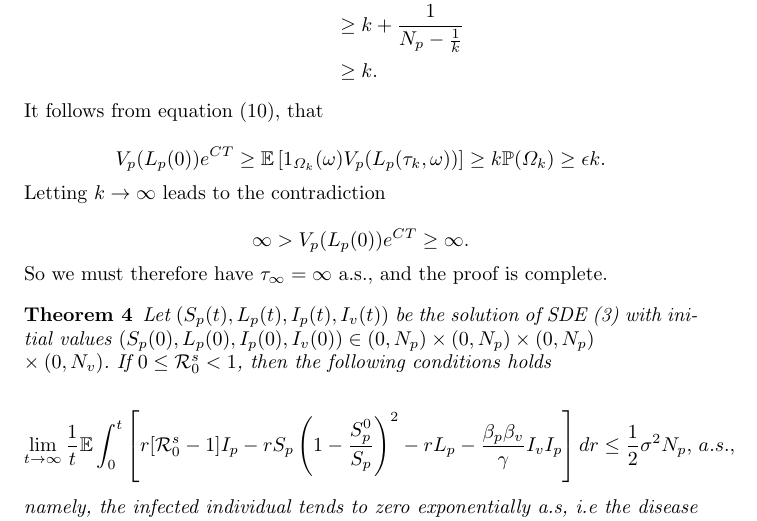
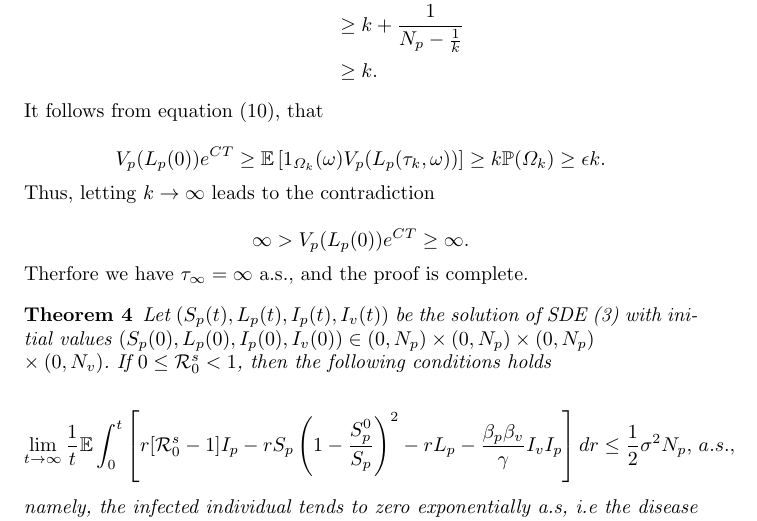
Before and after one commit to SaulDiazInfante/Stochastic-Tomato-Vector-Plant-Disease, a LaTeX paper (main.tex, which reads Sections/Extinction.tex): part of page 7 of 17, cut so that both start at the same text. Compiled offline with pdfLaTeX.

Commit message:
with last extinction mod

```diff
--- a/Sections/Extinction.tex
+++ b/Sections/Extinction.tex
@@ -227,14 +227,23 @@ the following result prove that this set is positive invariant.
 	It follows from equation \eqref{Positive3}, that
 
 	\begin{equation*}
-		V_p(L_p(0))e^{CT}\geq \E \left[1_{\Omega_k}(\omega)V_p(L_p(\tau_k,\omega))\right]\geq k\P (\Omega_k)\geq \epsilon k.
+		V_p(L_p(0)) e^{CT}
+			\geq
+			\E
+			\left[
+				1_{\Omega_k} (\omega)
+				V_p(L_p(\tau_k,\omega))
+			\right]
+			\geq k
+			\prob (\Omega_k)\geq \epsilon k.
 	\end{equation*}
 %
-	Letting $k\rightarrow \infty$ leads to the contradiction
+	Thus, letting $k\rightarrow \infty$ leads to the contradiction
 
 	\begin{equation*}
 		\infty>V_p(L_p(0))e^{CT}\geq \infty.
 	\end{equation*}
 %
-	So we must therefore have $\tau_\infty=\infty$ a.s., and the proof is complete.
+	Therfore we  have $\tau_\infty=\infty$ a.s., and the proof is
+	complete.
 \end{proof}
```
Also changed, not shown: main.pdf.
